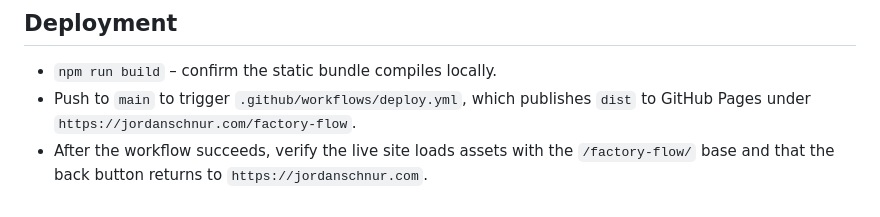
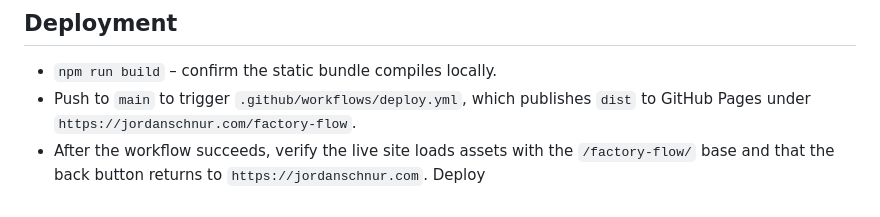
Before and after one commit to jordan-schnur/Factory-Flow, a Markdown page: README.md, the part around the change. Rendered like a GitHub page.

```diff
--- a/README.md
+++ b/README.md
@@ -149,3 +149,4 @@ When these are checked, you officially have a working idle factory game MVP.
 - `npm run build` – confirm the static bundle compiles locally.
 - Push to `main` to trigger `.github/workflows/deploy.yml`, which publishes `dist` to GitHub Pages under `https://jordanschnur.com/factory-flow`.
 - After the workflow succeeds, verify the live site loads assets with the `/factory-flow/` base and that the back button returns to `https://jordanschnur.com`.
+Deploy
```
